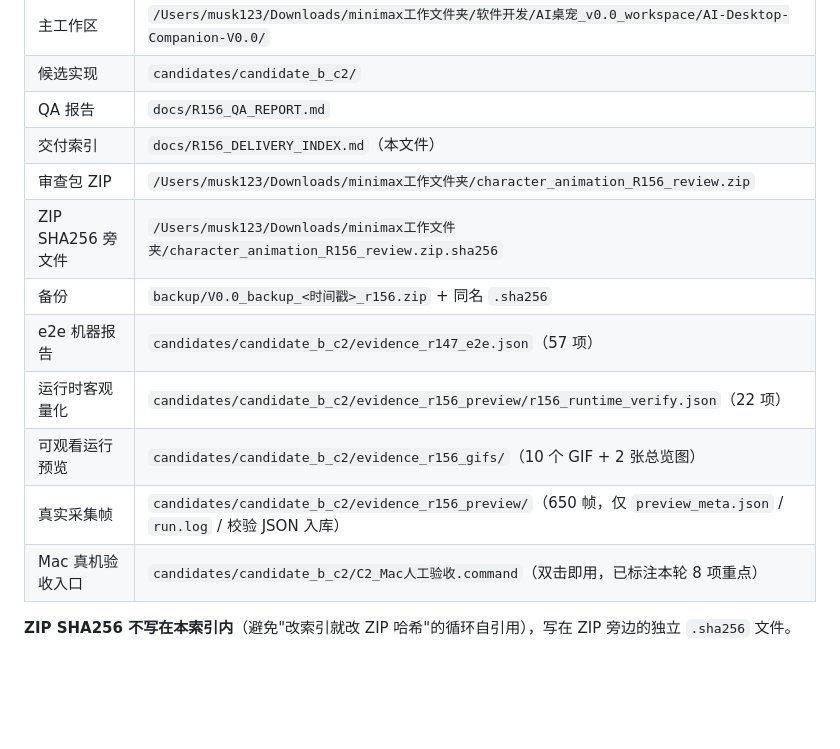
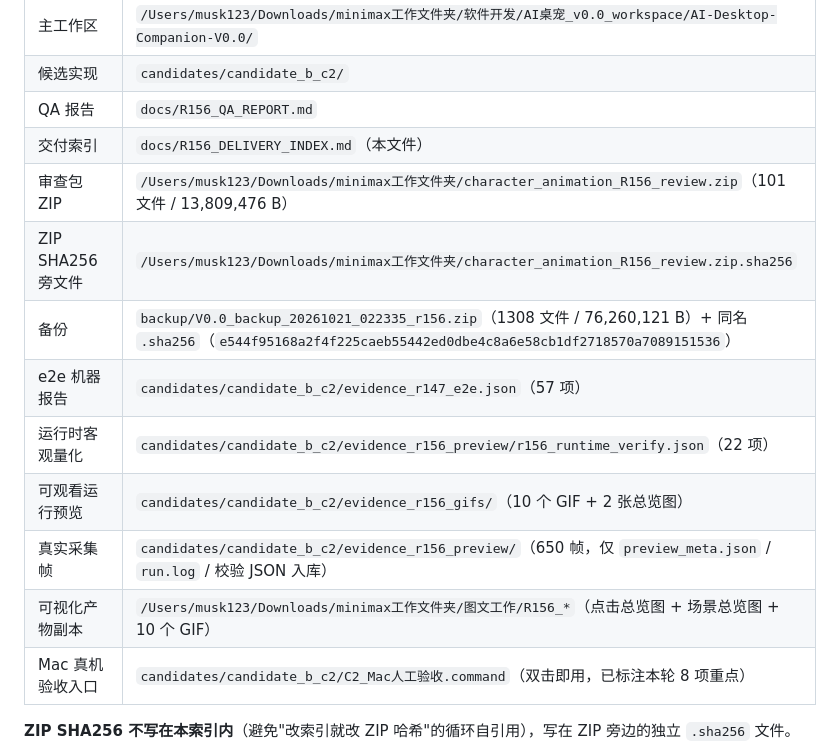
Before and after one commit to moliangjin/ai-desktop-pet, a Markdown page: docs/R156_DELIVERY_INDEX.md, the part around the change. Drawn GitHub-style; blank space fills up the shorter version.

Commit message:
V0.0 R156 交付归档: 索引指向最终审查包与备份包
审查包: /Users/musk123/Downloads/minimax工作文件夹/character_animation_R156_review.zip
        (101 文件 / 13,809,476 B)
        SHA256 85497eb1e948397e07a183a0abd18b1407bba2a57165a472ed844c832d56a119
        (写在同名 .sha256 旁文件, 不内嵌, 避免循环自引用)
备份:   backup/V0.0_backup_20261021_022335_r156.zip
        (1308 文件 / 76,260,121 B)
        SHA256 e544f95168a2f4f225caeb55442ed0dbe4c8a6e58cb1df2718570a7089151536

```diff
--- a/docs/R156_DELIVERY_INDEX.md
+++ b/docs/R156_DELIVERY_INDEX.md
@@ -18,13 +18,14 @@
 | 候选实现 | `candidates/candidate_b_c2/` |
 | QA 报告 | `docs/R156_QA_REPORT.md` |
 | 交付索引 | `docs/R156_DELIVERY_INDEX.md`（本文件） |
-| 审查包 ZIP | `/Users/musk123/Downloads/minimax工作文件夹/character_animation_R156_review.zip` |
+| 审查包 ZIP | `/Users/musk123/Downloads/minimax工作文件夹/character_animation_R156_review.zip`（101 文件 / 13,809,476 B） |
 | ZIP SHA256 旁文件 | `/Users/musk123/Downloads/minimax工作文件夹/character_animation_R156_review.zip.sha256` |
-| 备份 | `backup/V0.0_backup_<时间戳>_r156.zip` + 同名 `.sha256` |
+| 备份 | `backup/V0.0_backup_20261021_022335_r156.zip`（1308 文件 / 76,260,121 B）+ 同名 `.sha256`（`e544f95168a2f4f225caeb55442ed0dbe4c8a6e58cb1df2718570a7089151536`） |
 | e2e 机器报告 | `candidates/candidate_b_c2/evidence_r147_e2e.json`（57 项） |
 | 运行时客观量化 | `candidates/candidate_b_c2/evidence_r156_preview/r156_runtime_verify.json`（22 项） |
 | 可观看运行预览 | `candidates/candidate_b_c2/evidence_r156_gifs/`（10 个 GIF + 2 张总览图） |
 | 真实采集帧 | `candidates/candidate_b_c2/evidence_r156_preview/`（650 帧，仅 `preview_meta.json` / `run.log` / 校验 JSON 入库） |
+| 可视化产物副本 | `/Users/musk123/Downloads/minimax工作文件夹/图文工作/R156_*`（点击总览图 + 场景总览图 + 10 个 GIF） |
 | Mac 真机验收入口 | `candidates/candidate_b_c2/C2_Mac人工验收.command`（双击即用，已标注本轮 8 项重点） |
 
 **ZIP SHA256 不写在本索引内**（避免"改索引就改 ZIP 哈希"的循环自引用），写在 ZIP 旁边的独立 `.sha256` 文件。
```
